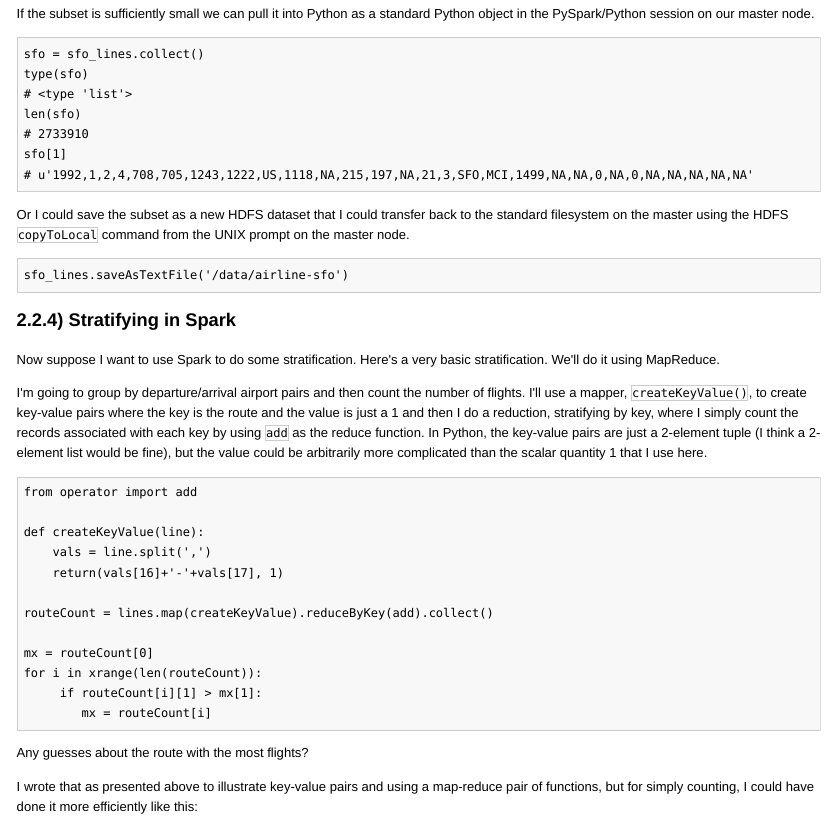
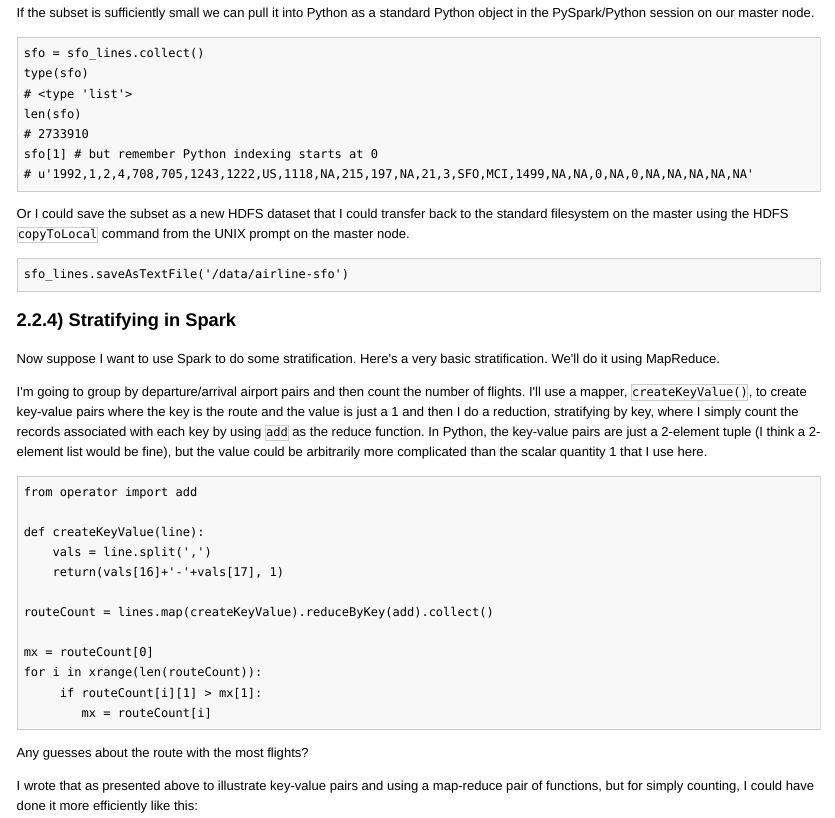
Before and after one commit to berkeley-scf/spark-workshop-2014, an R Markdown document (spark.Rmd): the page in a window 1100 px wide, from 7640 px down before the commit and from 7720 px down after it, so that both start at the same text. The pictures show the output file spark.html that the author committed with the source, opened offline; long lines of code are wrapped.

Commit message:
more minor changes

````diff
--- a/spark.Rmd
+++ b/spark.Rmd
@@ -382,7 +382,7 @@ type(sfo)
 # <type 'list'>
 len(sfo)
 # 2733910
-sfo[1]
+sfo[1] # but remember Python indexing starts at 0
 # u'1992,1,2,4,708,705,1243,1222,US,1118,NA,215,197,NA,21,3,SFO,MCI,1499,NA,NA,0,NA,0,NA,NA,NA,NA,NA'
 ```
 
````
Also changed, not shown: spark.html, 1 other file.
